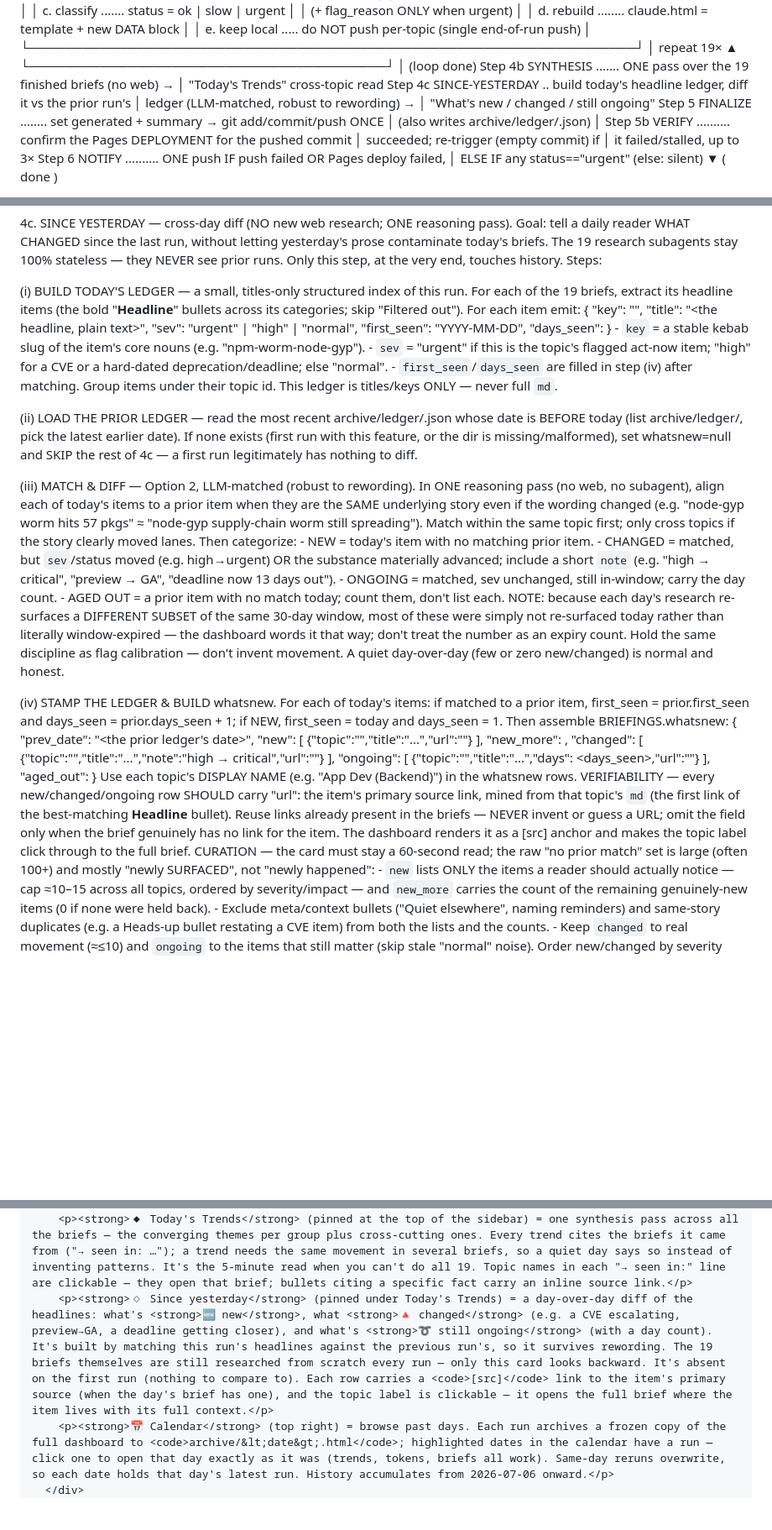
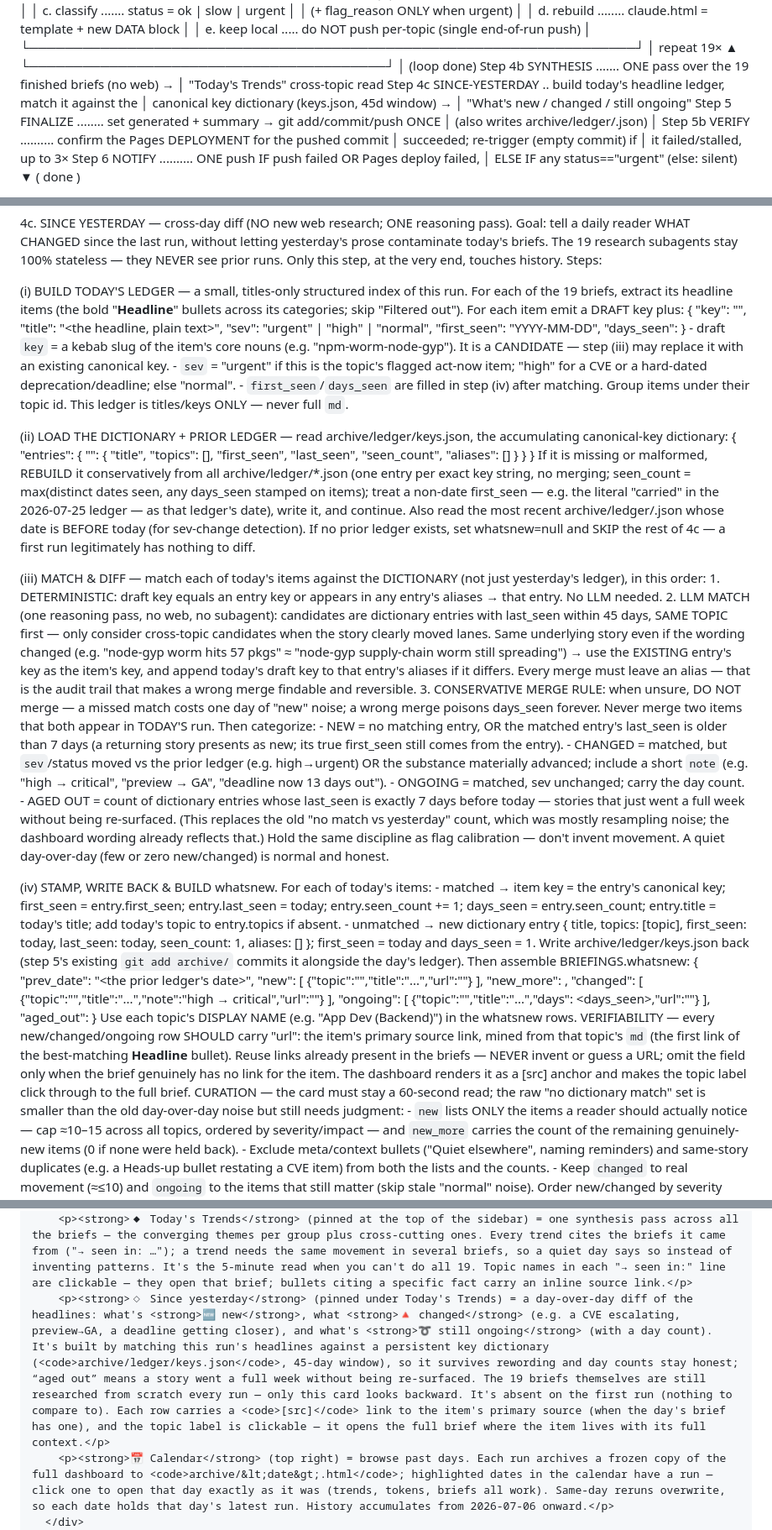
Before and after one commit to karlarao/daily-briefings, a Markdown page: pages-briefings-routine-prompt.md, 3 parts joined by grey strips. Shown at 84% size. Drawn GitHub-style; blank space fills up the shorter version.

Commit message:
Sync routine prompt: canonical key dictionary for the Since-yesterday diff (4c)

```diff
--- a/pages-briefings-routine-prompt.md
+++ b/pages-briefings-routine-prompt.md
@@ -45,8 +45,8 @@ WORKFLOW (one scheduled run, top to bottom):
                                         │  (loop done)
    Step 4b SYNTHESIS ....... ONE pass over the 19 finished briefs (no web) →
                                         │       "Today's Trends" cross-topic read
-   Step 4c SINCE-YESTERDAY .. build today's headline ledger, diff it vs the prior run's
-                                        │       ledger (LLM-matched, robust to rewording) →
+   Step 4c SINCE-YESTERDAY .. build today's headline ledger, match it against the
+                                        │       canonical key dictionary (keys.json, 45d window) →
                                         │       "What's new / changed / still ongoing"
    Step 5  FINALIZE ........ set generated + summary → git add/commit/push ONCE
                                         │       (also writes archive/ledger/<date>.json)
@@ -305,42 +305,74 @@ If git push fails (auth/network), send one notification saying so — that failu
 
    (i) BUILD TODAY'S LEDGER — a small, titles-only structured index of this run. For each
        of the 19 briefs, extract its headline items (the bold "**Headline**" bullets across
-       its categories; skip "Filtered out"). For each item emit:
-         { "key": "<stable-kebab-slug>", "title": "<the headline, plain text>",
+       its categories; skip "Filtered out"). For each item emit a DRAFT key plus:
+         { "key": "<draft-kebab-slug>", "title": "<the headline, plain text>",
            "sev": "urgent" | "high" | "normal",
            "first_seen": "YYYY-MM-DD", "days_seen": <int> }
-       - `key` = a stable kebab slug of the item's core nouns (e.g. "npm-worm-node-gyp").
+       - draft `key` = a kebab slug of the item's core nouns (e.g. "npm-worm-node-gyp").
+         It is a CANDIDATE — step (iii) may replace it with an existing canonical key.
        - `sev` = "urgent" if this is the topic's flagged act-now item; "high" for a CVE or a
          hard-dated deprecation/deadline; else "normal".
        - `first_seen`/`days_seen` are filled in step (iv) after matching.
        Group items under their topic id. This ledger is titles/keys ONLY — never full `md`.
 
-   (ii) LOAD THE PRIOR LEDGER — read the most recent archive/ledger/<date>.json whose date
-       is BEFORE today (list archive/ledger/, pick the latest earlier date). If none exists
-       (first run with this feature, or the dir is missing/malformed), set whatsnew=null and
-       SKIP the rest of 4c — a first run legitimately has nothing to diff.
-
-   (iii) MATCH & DIFF — Option 2, LLM-matched (robust to rewording). In ONE reasoning pass
-       (no web, no subagent), align each of today's items to a prior item when they are the
-       SAME underlying story even if the wording changed (e.g. "node-gyp worm hits 57 pkgs"
-       ≈ "node-gyp supply-chain worm still spreading"). Match within the same topic first;
-       only cross topics if the story clearly moved lanes. Then categorize:
-         - NEW      = today's item with no matching prior item.
-         - CHANGED  = matched, but `sev`/status moved (e.g. high→urgent) OR the substance
-                      materially advanced; include a short `note` (e.g. "high → critical",
-                      "preview → GA", "deadline now 13 days out").
-         - ONGOING  = matched, sev unchanged, still in-window; carry the day count.
-         - AGED OUT = a prior item with no match today; count them, don't list each.
-                      NOTE: because each day's research re-surfaces a DIFFERENT SUBSET of
-                      the same 30-day window, most of these were simply not re-surfaced
-                      today rather than literally window-expired — the dashboard words it
-                      that way; don't treat the number as an expiry count.
+   (ii) LOAD THE DICTIONARY + PRIOR LEDGER — read archive/ledger/keys.json, the
+       accumulating canonical-key dictionary:
+         { "entries": { "<key>": { "title", "topics": [], "first_seen",
+           "last_seen", "seen_count", "aliases": [] } } }
+       If it is missing or malformed, REBUILD it conservatively from all
+       archive/ledger/*.json (one entry per exact key string, no merging;
+       seen_count = max(distinct dates seen, any days_seen stamped on items);
+       treat a non-date first_seen — e.g. the literal "carried" in the
+       2026-07-25 ledger — as that ledger's date), write it, and continue.
+       Also read the most recent archive/ledger/<date>.json whose date is BEFORE
+       today (for sev-change detection). If no prior ledger exists, set
+       whatsnew=null and SKIP the rest of 4c — a first run legitimately has
+       nothing to diff.
+
+   (iii) MATCH & DIFF — match each of today's items against the DICTIONARY (not
+       just yesterday's ledger), in this order:
+         1. DETERMINISTIC: draft key equals an entry key or appears in any
+            entry's aliases → that entry. No LLM needed.
+         2. LLM MATCH (one reasoning pass, no web, no subagent): candidates are
+            dictionary entries with last_seen within 45 days, SAME TOPIC first —
+            only consider cross-topic candidates when the story clearly moved
+            lanes. Same underlying story even if the wording changed (e.g.
+            "node-gyp worm hits 57 pkgs" ≈ "node-gyp supply-chain worm still
+            spreading") → use the EXISTING entry's key as the item's key, and
+            append today's draft key to that entry's aliases if it differs.
+            Every merge must leave an alias — that is the audit trail that makes
+            a wrong merge findable and reversible.
+         3. CONSERVATIVE MERGE RULE: when unsure, DO NOT merge — a missed match
+            costs one day of "new" noise; a wrong merge poisons days_seen
+            forever. Never merge two items that both appear in TODAY'S run.
+       Then categorize:
+         - NEW      = no matching entry, OR the matched entry's last_seen is
+                      older than 7 days (a returning story presents as new; its
+                      true first_seen still comes from the entry).
+         - CHANGED  = matched, but `sev`/status moved vs the prior ledger (e.g.
+                      high→urgent) OR the substance materially advanced; include
+                      a short `note` (e.g. "high → critical", "preview → GA",
+                      "deadline now 13 days out").
+         - ONGOING  = matched, sev unchanged; carry the day count.
+         - AGED OUT = count of dictionary entries whose last_seen is exactly
+                      7 days before today — stories that just went a full week
+                      without being re-surfaced. (This replaces the old "no
+                      match vs yesterday" count, which was mostly resampling
+                      noise; the dashboard wording already reflects that.)
        Hold the same discipline as flag calibration — don't invent movement. A quiet
        day-over-day (few or zero new/changed) is normal and honest.
 
-   (iv) STAMP THE LEDGER & BUILD whatsnew. For each of today's items: if matched to a prior
-       item, first_seen = prior.first_seen and days_seen = prior.days_seen + 1; if NEW,
-       first_seen = today and days_seen = 1. Then assemble BRIEFINGS.whatsnew:
+   (iv) STAMP, WRITE BACK & BUILD whatsnew. For each of today's items:
+         - matched → item key = the entry's canonical key; first_seen =
+           entry.first_seen; entry.last_seen = today; entry.seen_count += 1;
+           days_seen = entry.seen_count; entry.title = today's title; add
+           today's topic to entry.topics if absent.
+         - unmatched → new dictionary entry { title, topics: [topic],
+           first_seen: today, last_seen: today, seen_count: 1, aliases: [] };
+           first_seen = today and days_seen = 1.
+       Write archive/ledger/keys.json back (step 5's existing `git add archive/`
+       commits it alongside the day's ledger). Then assemble BRIEFINGS.whatsnew:
          { "prev_date": "<the prior ledger's date>",
            "new":     [ {"topic":"<Display Name>","title":"...","url":"<primary source>"} ],
            "new_more": <int>,
@@ -354,8 +386,8 @@ If git push fails (auth/network), send one notification saying so — that failu
        NEVER invent or guess a URL; omit the field only when the brief genuinely has
        no link for the item. The dashboard renders it as a [src] anchor and makes the
        topic label click through to the full brief.
-       CURATION — the card must stay a 60-second read; the raw "no prior match" set is
-       large (often 100+) and mostly "newly SURFACED", not "newly happened":
+       CURATION — the card must stay a 60-second read; the raw "no dictionary match"
+       set is smaller than the old day-over-day noise but still needs judgment:
          - `new` lists ONLY the items a reader should actually notice — cap ≈10–15 across
            all topics, ordered by severity/impact — and `new_more` carries the count of
            the remaining genuinely-new items (0 if none were held back).
@@ -1139,7 +1171,7 @@ content between the two DATA markers with your run's window.BRIEFINGS assignment
     <p><strong>⚑ Flagged</strong> = drop-what-you're-doing: an actively-exploited CVE on a stack you run, or a hard deadline within ~14 days. Expect 0–3 flags on a normal day.</p>
     <p><strong>Tokens</strong> (in the summary line) = total spent by the research agents this run — a volume gauge for cost trending, not an exact bill. The <strong>Σ tokens</strong> button shows the per-topic breakdown.</p>
     <p><strong>◆ Today's Trends</strong> (pinned at the top of the sidebar) = one synthesis pass across all the briefs — the converging themes per group plus cross-cutting ones. Every trend cites the briefs it came from ("→ seen in: …"); a trend needs the same movement in several briefs, so a quiet day says so instead of inventing patterns. It's the 5-minute read when you can't do all 19. Topic names in each "→ seen in:" line are clickable — they open that brief; bullets citing a specific fact carry an inline source link.</p>
-    <p><strong>◇ Since yesterday</strong> (pinned under Today's Trends) = a day-over-day diff of the headlines: what's <strong>🆕 new</strong>, what <strong>🔺 changed</strong> (e.g. a CVE escalating, preview→GA, a deadline getting closer), and what's <strong>➰ still ongoing</strong> (with a day count). It's built by matching this run's headlines against the previous run's, so it survives rewording. The 19 briefs themselves are still researched from scratch every run — only this card looks backward. It's absent on the first run (nothing to compare to). Each row carries a <code>[src]</code> link to the item's primary source (when the day's brief has one), and the topic label is clickable — it opens the full brief where the item lives with its full context.</p>
+    <p><strong>◇ Since yesterday</strong> (pinned under Today's Trends) = a day-over-day diff of the headlines: what's <strong>🆕 new</strong>, what <strong>🔺 changed</strong> (e.g. a CVE escalating, preview→GA, a deadline getting closer), and what's <strong>➰ still ongoing</strong> (with a day count). It's built by matching this run's headlines against a persistent key dictionary (<code>archive/ledger/keys.json</code>, 45-day window), so it survives rewording and day counts stay honest; “aged out” means a story went a full week without being re-surfaced. The 19 briefs themselves are still researched from scratch every run — only this card looks backward. It's absent on the first run (nothing to compare to). Each row carries a <code>[src]</code> link to the item's primary source (when the day's brief has one), and the topic label is clickable — it opens the full brief where the item lives with its full context.</p>
     <p><strong>📅 Calendar</strong> (top right) = browse past days. Each run archives a frozen copy of the full dashboard to <code>archive/&lt;date&gt;.html</code>; highlighted dates in the calendar have a run — click one to open that day exactly as it was (trends, tokens, briefs all work). Same-day reruns overwrite, so each date holds that day's latest run. History accumulates from 2026-07-06 onward.</p>
   </div>
   <div class="helppanel" id="tokPanel" hidden>
```
